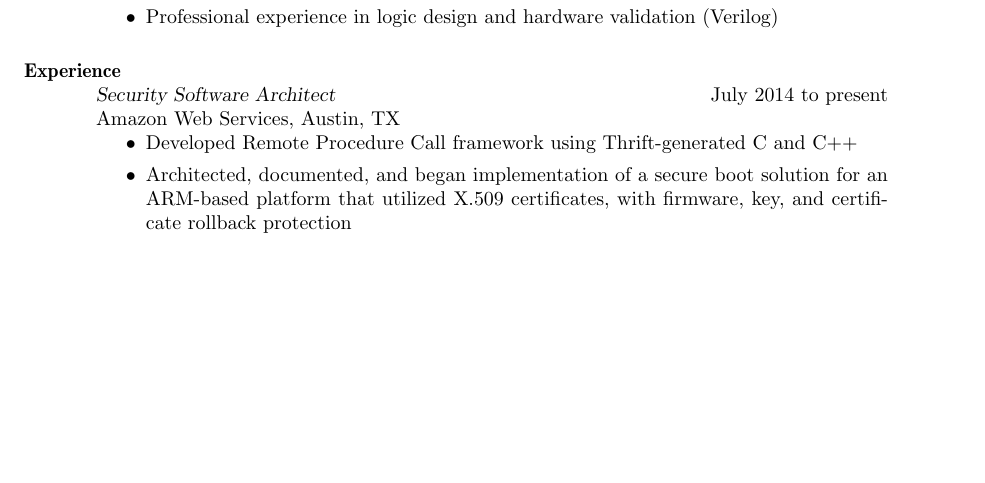
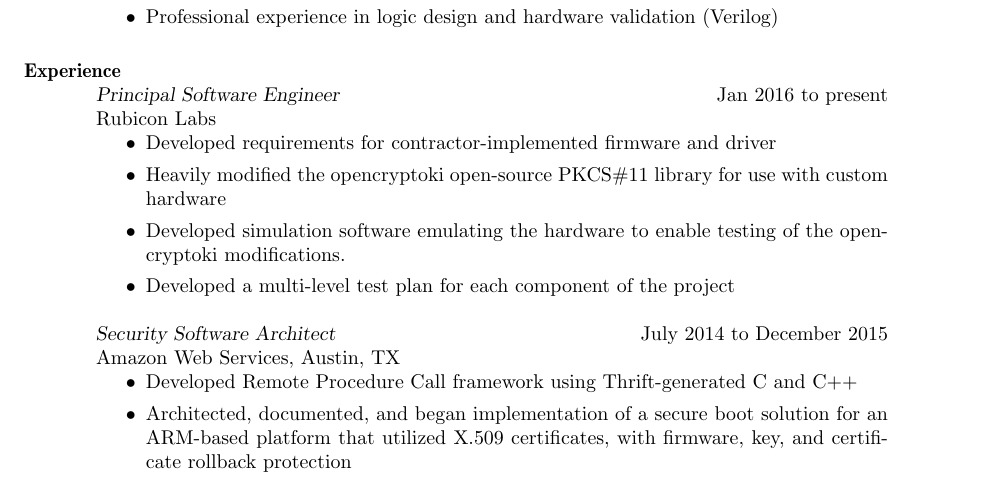
Before and after one commit to dreemkiller/DerekDMillerResume, a LaTeX CV (DerekDMillerResume.tex): part of page 1 of 3, cut so that both start at the same text, the shorter picture padded with empty space. Compiled offline with pdfLaTeX.

Commit message:
Updated with Rubicon experience

```diff
--- a/DerekDMillerResume.tex
+++ b/DerekDMillerResume.tex
@@ -29,7 +29,17 @@
 	\item Professional experience in logic design and hardware validation (Verilog)
 \end{itemize}
 \section{Experience}
-{\sl Security Software Architect} \hfill July 2014 to present \\
+{\sl Principal Software Engineer} \hfill Jan 2016 to present \\
+    Rubicon Labs
+\begin{itemize}
+    \item Developed requirements for contractor-implemented firmware and driver
+    \item Heavily modified the opencryptoki open-source PKCS\#11 library for use with
+    custom hardware
+    \item Developed simulation software emulating the hardware to enable testing of the
+    opencryptoki modifications.
+    \item Developed a multi-level test plan for each component of the project
+\end{itemize}
+{\sl Security Software Architect} \hfill July 2014 to December 2015 \\
 	Amazon Web Services, Austin, TX
 \begin{itemize}
     \item Developed Remote Procedure Call framework using Thrift-generated C and C++
```
